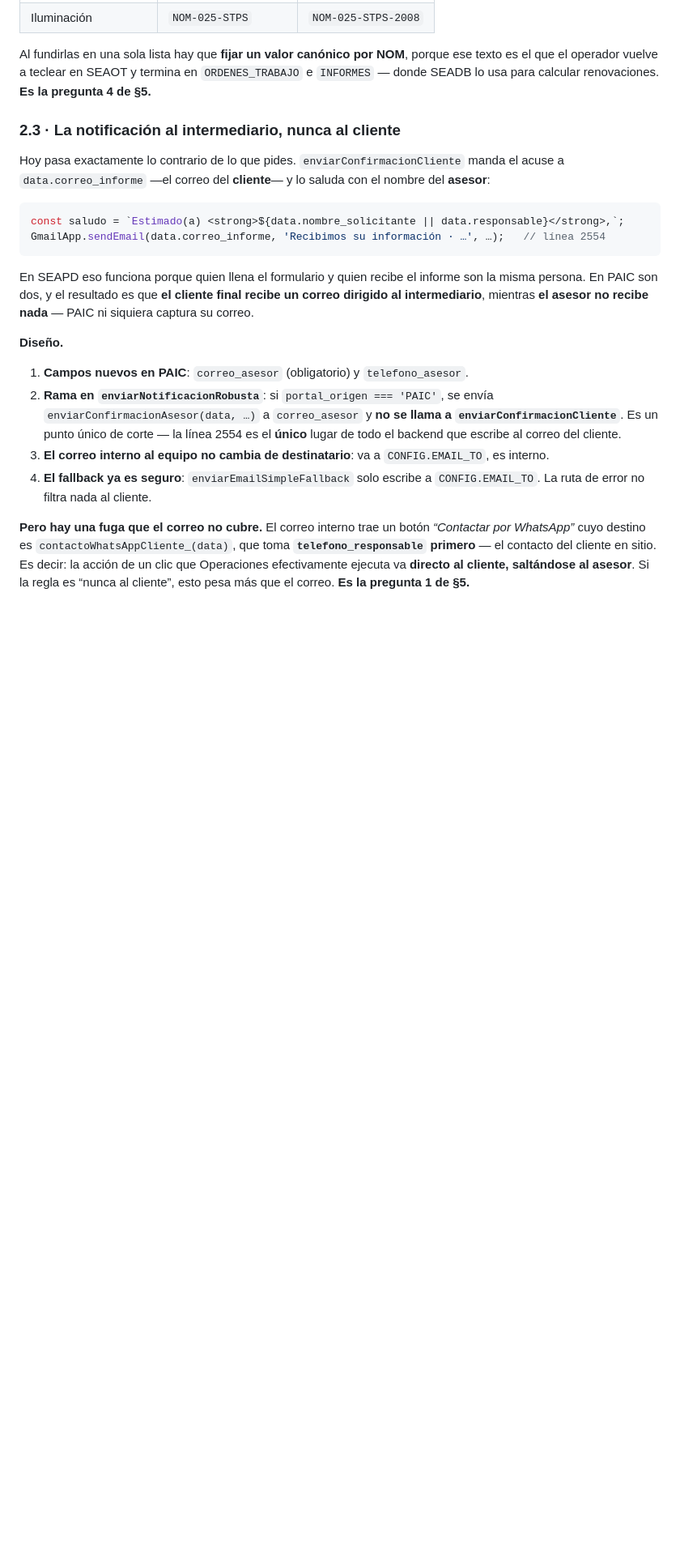
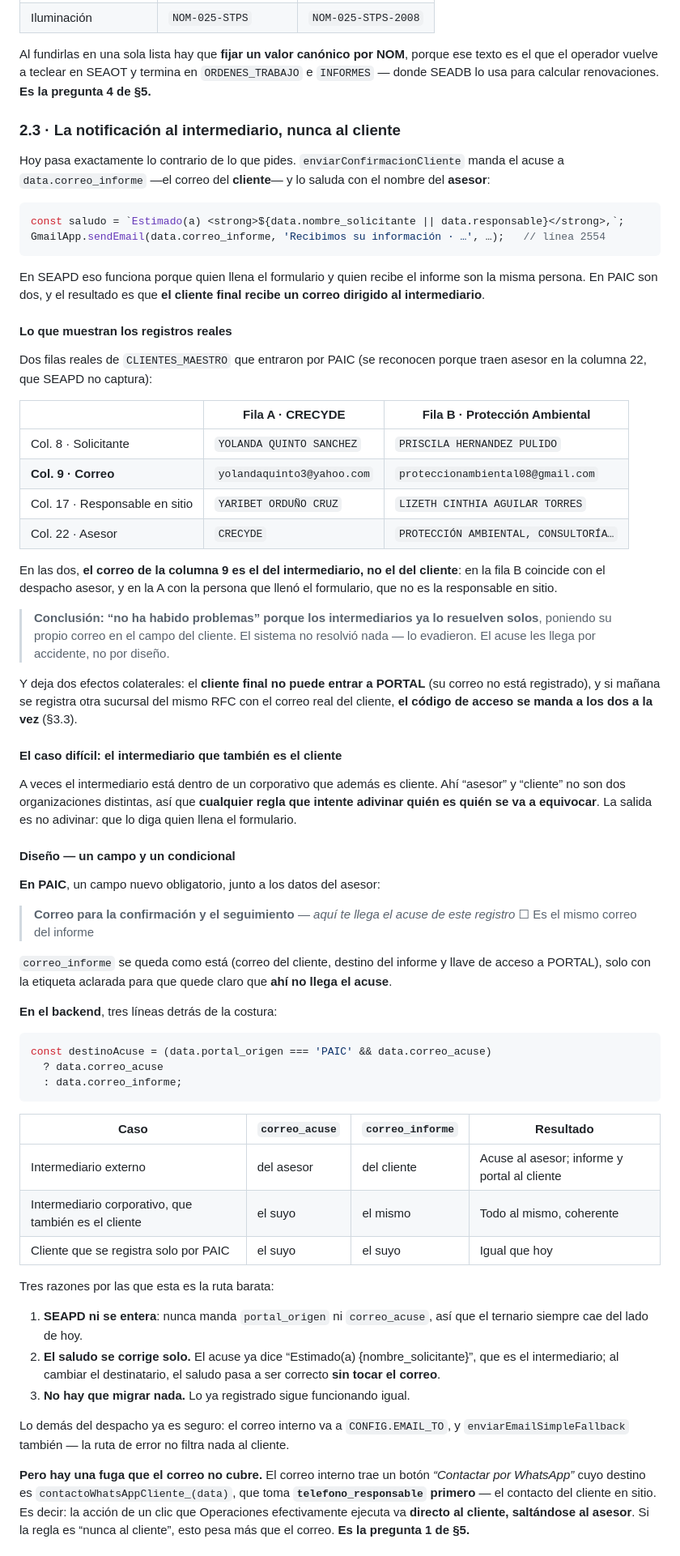
Before and after one commit to yoeduwin/SEA, a Markdown page: PROPUESTA_PAIC.md, the part around one of its changes. Shown at 81% size. Drawn GitHub-style; blank space fills up the shorter version.

Commit message:
docs: solucion sencilla de ruteo del acuse y validacion de registros reales
Validacion de dos filas reales de CLIENTES_MAESTRO que entraron por
PAIC: en ambas, el correo de la columna 9 es el del intermediario y no
el del cliente. Los intermediarios ya resuelven solos el problema del
acuse poniendo su propio correo en el campo del cliente, de ahi que no
se hayan reportado fallas. El efecto colateral es que el cliente final
no puede entrar a PORTAL y que, si se registra otra sucursal del mismo
RFC con el correo real del cliente, el codigo de acceso se envia a los
dos a la vez.

Solucion sencilla, para cubrir tambien el caso del intermediario que
pertenece a un corporativo que ademas es cliente: un campo nuevo
correo_acuse en PAIC con casilla "es el mismo correo del informe", y un
ternario en el backend detras de la costura portal_origen. correo_informe
se queda intacto como llave de PORTAL y destino del informe. El saludo
del acuse se corrige solo al cambiar el destinatario, no hay que migrar
nada y SEAPD no se entera.

Otros hallazgos de la misma validacion: sucursal capturada como "N/A"
crea la carpeta N_A y funciona, pero deberia ser Matriz; un telefono de
11 digitos hace que normalizarTelefonoWhatsApp_ devuelva null y el boton
de WhatsApp caiga en silencio al telefono de la empresa, y PAIC no valida
formato de telefono; y una razon social con "S.A DE C.V" sin todos los
puntos no coincide con LEGAL_SUFFIX_REGEX_, asi que el sufijo queda en el
nombre de la carpeta.

Queda resuelta la decision 2 de la seccion 5.

Co-Authored-By: Claude Opus 5 <noreply@anthropic.com>
Claude-Session: https://claude.ai/code/session_01Fe3QRA8wHwSf3nXgC8PPDP

````diff
--- a/PROPUESTA_PAIC.md
+++ b/PROPUESTA_PAIC.md
@@ -119,19 +119,72 @@ GmailApp.sendEmail(data.correo_informe, 'Recibimos su información · …', …)
 ```
 
 En SEAPD eso funciona porque quien llena el formulario y quien recibe el informe son la misma persona.
-En PAIC son dos, y el resultado es que **el cliente final recibe un correo dirigido al intermediario**,
-mientras **el asesor no recibe nada** — PAIC ni siquiera captura su correo.
+En PAIC son dos, y el resultado es que **el cliente final recibe un correo dirigido al intermediario**.
 
-**Diseño.**
+#### Lo que muestran los registros reales
 
-1. **Campos nuevos en PAIC**: `correo_asesor` (obligatorio) y `telefono_asesor`.
-2. **Rama en `enviarNotificacionRobusta`**: si `portal_origen === 'PAIC'`, se envía
-   `enviarConfirmacionAsesor(data, …)` a `correo_asesor` y **no se llama a
-   `enviarConfirmacionCliente`**. Es un punto único de corte — la línea 2554 es el **único** lugar de
-   todo el backend que escribe al correo del cliente.
-3. **El correo interno al equipo no cambia de destinatario**: va a `CONFIG.EMAIL_TO`, es interno.
-4. **El fallback ya es seguro**: `enviarEmailSimpleFallback` solo escribe a `CONFIG.EMAIL_TO`. La
-   ruta de error no filtra nada al cliente.
+Dos filas reales de `CLIENTES_MAESTRO` que entraron por PAIC (se reconocen porque traen asesor en la
+columna 22, que SEAPD no captura):
+
+| | Fila A · CRECYDE | Fila B · Protección Ambiental |
+|---|---|---|
+| Col. 8 · Solicitante | `YOLANDA QUINTO SANCHEZ` | `PRISCILA HERNANDEZ PULIDO` |
+| **Col. 9 · Correo** | `yolandaquinto3@yahoo.com` | `proteccionambiental08@gmail.com` |
+| Col. 17 · Responsable en sitio | `YARIBET ORDUÑO CRUZ` | `LIZETH CINTHIA AGUILAR TORRES` |
+| Col. 22 · Asesor | `CRECYDE` | `PROTECCIÓN AMBIENTAL, CONSULTORÍA…` |
+
+En las dos, **el correo de la columna 9 es el del intermediario, no el del cliente**: en la fila B
+coincide con el despacho asesor, y en la A con la persona que llenó el formulario, que no es la
+responsable en sitio.
+
+> **Conclusión: “no ha habido problemas” porque los intermediarios ya lo resuelven solos**, poniendo su
+> propio correo en el campo del cliente. El sistema no resolvió nada — lo evadieron. El acuse les llega
+> por accidente, no por diseño.
+
+Y deja dos efectos colaterales: el **cliente final no puede entrar a PORTAL** (su correo no está
+registrado), y si mañana se registra otra sucursal del mismo RFC con el correo real del cliente,
+**el código de acceso se manda a los dos a la vez** (§3.3).
+
+#### El caso difícil: el intermediario que también es el cliente
+
+A veces el intermediario está dentro de un corporativo que además es cliente. Ahí “asesor” y “cliente”
+no son dos organizaciones distintas, así que **cualquier regla que intente adivinar quién es quién se
+va a equivocar**. La salida es no adivinar: que lo diga quien llena el formulario.
+
+#### Diseño — un campo y un condicional
+
+**En PAIC**, un campo nuevo obligatorio, junto a los datos del asesor:
+
+> **Correo para la confirmación y el seguimiento** — *aquí te llega el acuse de este registro*
+> ☐ Es el mismo correo del informe
+
+`correo_informe` se queda como está (correo del cliente, destino del informe y llave de acceso a
+PORTAL), solo con la etiqueta aclarada para que quede claro que **ahí no llega el acuse**.
+
+**En el backend**, tres líneas detrás de la costura:
+
+```javascript
+const destinoAcuse = (data.portal_origen === 'PAIC' && data.correo_acuse)
+  ? data.correo_acuse
+  : data.correo_informe;
+```
+
+| Caso | `correo_acuse` | `correo_informe` | Resultado |
+|---|---|---|---|
+| Intermediario externo | del asesor | del cliente | Acuse al asesor; informe y portal al cliente |
+| Intermediario corporativo, que también es el cliente | el suyo | el mismo | Todo al mismo, coherente |
+| Cliente que se registra solo por PAIC | el suyo | el suyo | Igual que hoy |
+
+Tres razones por las que esta es la ruta barata:
+
+1. **SEAPD ni se entera**: nunca manda `portal_origen` ni `correo_acuse`, así que el ternario siempre
+   cae del lado de hoy.
+2. **El saludo se corrige solo.** El acuse ya dice “Estimado(a) {nombre_solicitante}”, que es el
+   intermediario; al cambiar el destinatario, el saludo pasa a ser correcto **sin tocar el correo**.
+3. **No hay que migrar nada.** Lo ya registrado sigue funcionando igual.
+
+Lo demás del despacho ya es seguro: el correo interno va a `CONFIG.EMAIL_TO`, y
+`enviarEmailSimpleFallback` también — la ruta de error no filtra nada al cliente.
 
 **Pero hay una fuga que el correo no cubre.** El correo interno trae un botón *“Contactar por
 WhatsApp”* cuyo destino es `contactoWhatsAppCliente_(data)`, que toma **`telefono_responsable`
````
Also changed, not shown: other parts of PROPUESTA_PAIC.md (+24 -7 lines).
